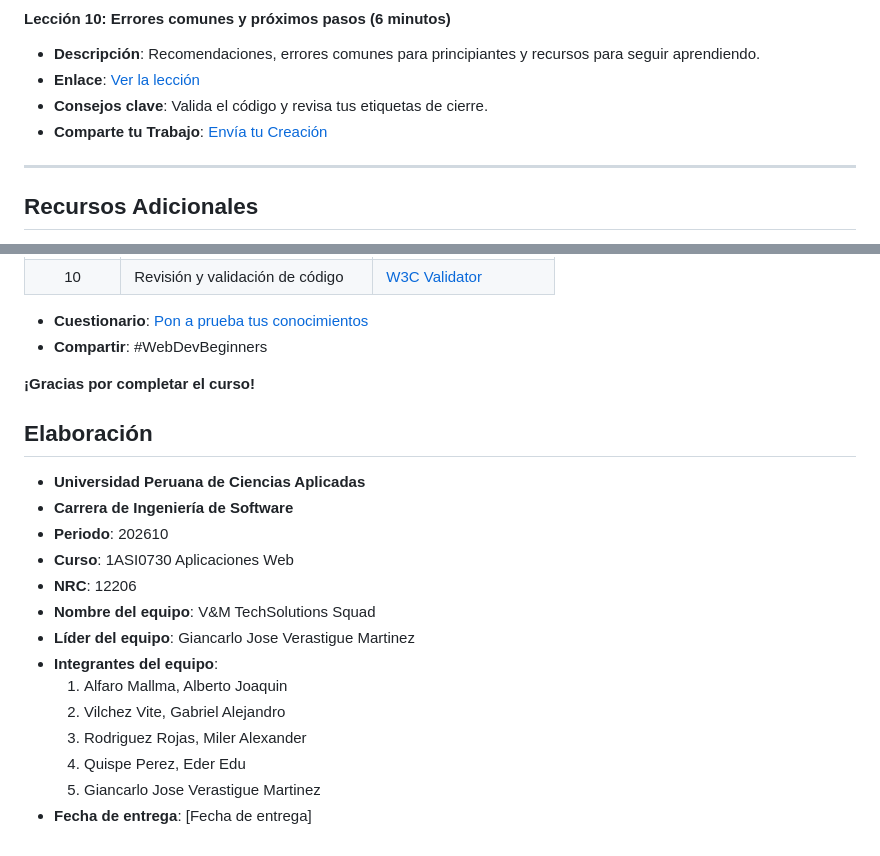
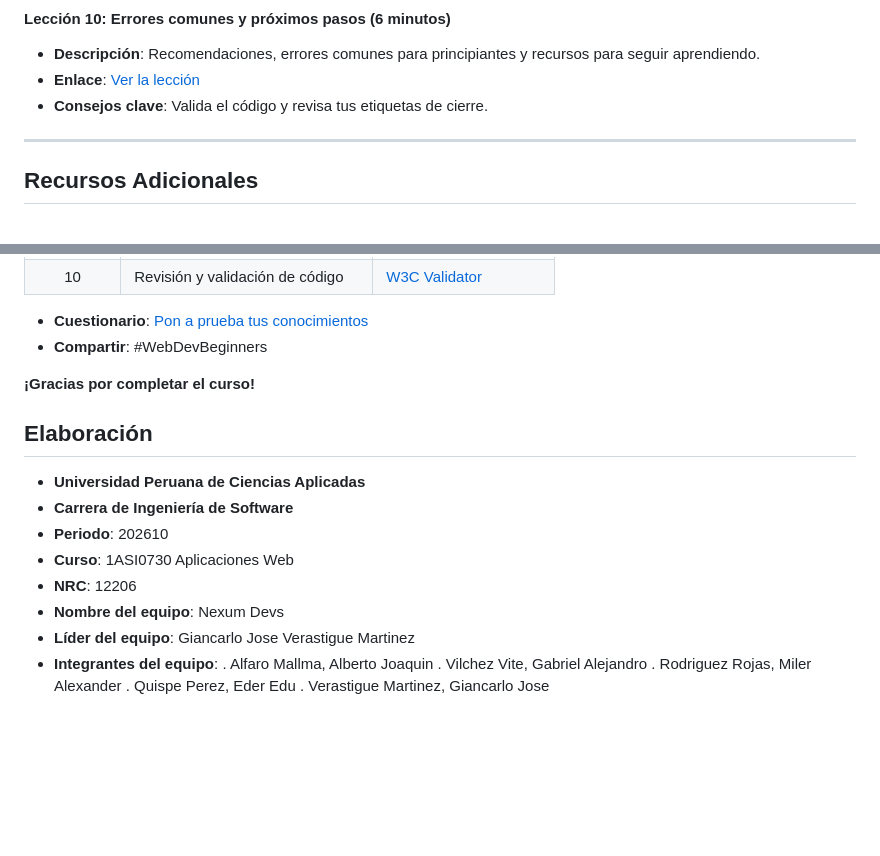
Before and after one commit to VitalTrek-Project/webdev-course-nexum-devs, a Markdown page: course-plan.md, 2 parts joined by grey strips. GitHub-like rendering; blank space fills up the shorter version.

Commit message:
update sector 5

```diff
--- a/course-plan.md
+++ b/course-plan.md
@@ -81,7 +81,7 @@ Este curso introductorio de 1 hora está diseñado para enseñar a estudiantes d
 * **Descripción**: Recomendaciones, errores comunes para principiantes y recursos para seguir aprendiendo.
 * **Enlace**: [Ver la lección](https://www.youtube.com/watch?v=example-link10)
 * **Consejos clave**: Valida el código y revisa tus etiquetas de cierre.
-* **Comparte tu Trabajo**: [Envía tu Creación](https://forms.gle/your-form)
+
 
 ---
 
@@ -114,12 +114,11 @@ Este curso introductorio de 1 hora está diseñado para enseñar a estudiantes d
 * **Periodo**: 202610
 * **Curso**: 1ASI0730 Aplicaciones Web
 * **NRC**: 12206
-* **Nombre del equipo**: V&M TechSolutions Squad
+* **Nombre del equipo**: Nexum Devs
 * **Líder del equipo**: Giancarlo Jose Verastigue Martinez
 * **Integrantes del equipo**:
-  1. Alfaro Mallma, Alberto Joaquin
-  2. Vilchez Vite, Gabriel Alejandro
-  3. Rodriguez Rojas, Miler Alexander
-  4. Quispe Perez, Eder Edu
-  5. Giancarlo Jose Verastigue Martinez
-* **Fecha de entrega**: [Fecha de entrega]
+  . Alfaro Mallma, Alberto Joaquin
+  . Vilchez Vite, Gabriel Alejandro
+  . Rodriguez Rojas, Miler Alexander
+  . Quispe Perez, Eder Edu
+  . Verastigue Martinez, Giancarlo Jose
```
Also changed, not shown: other parts of course-plan.md (+2 -2 lines), starter-files/r.md (deleted).
